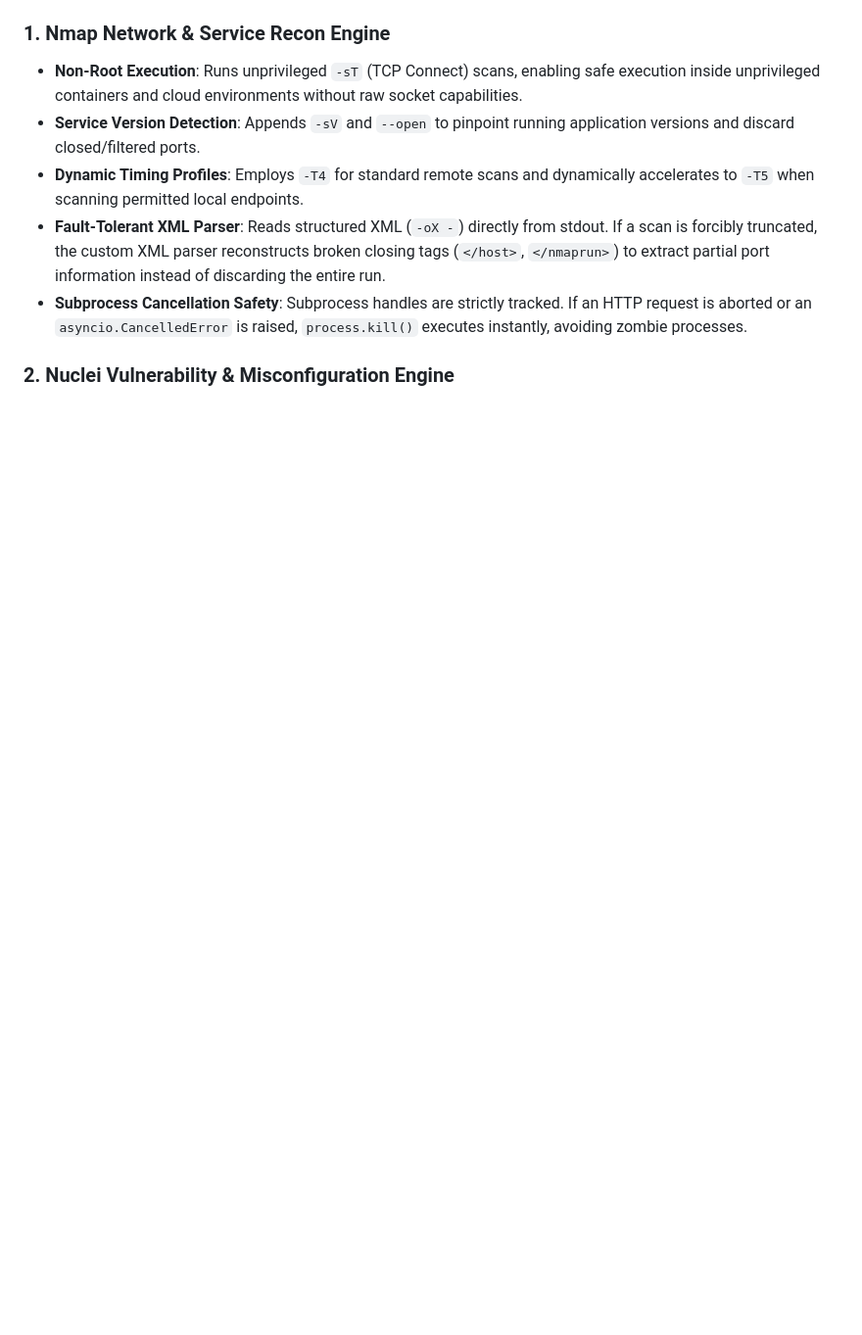
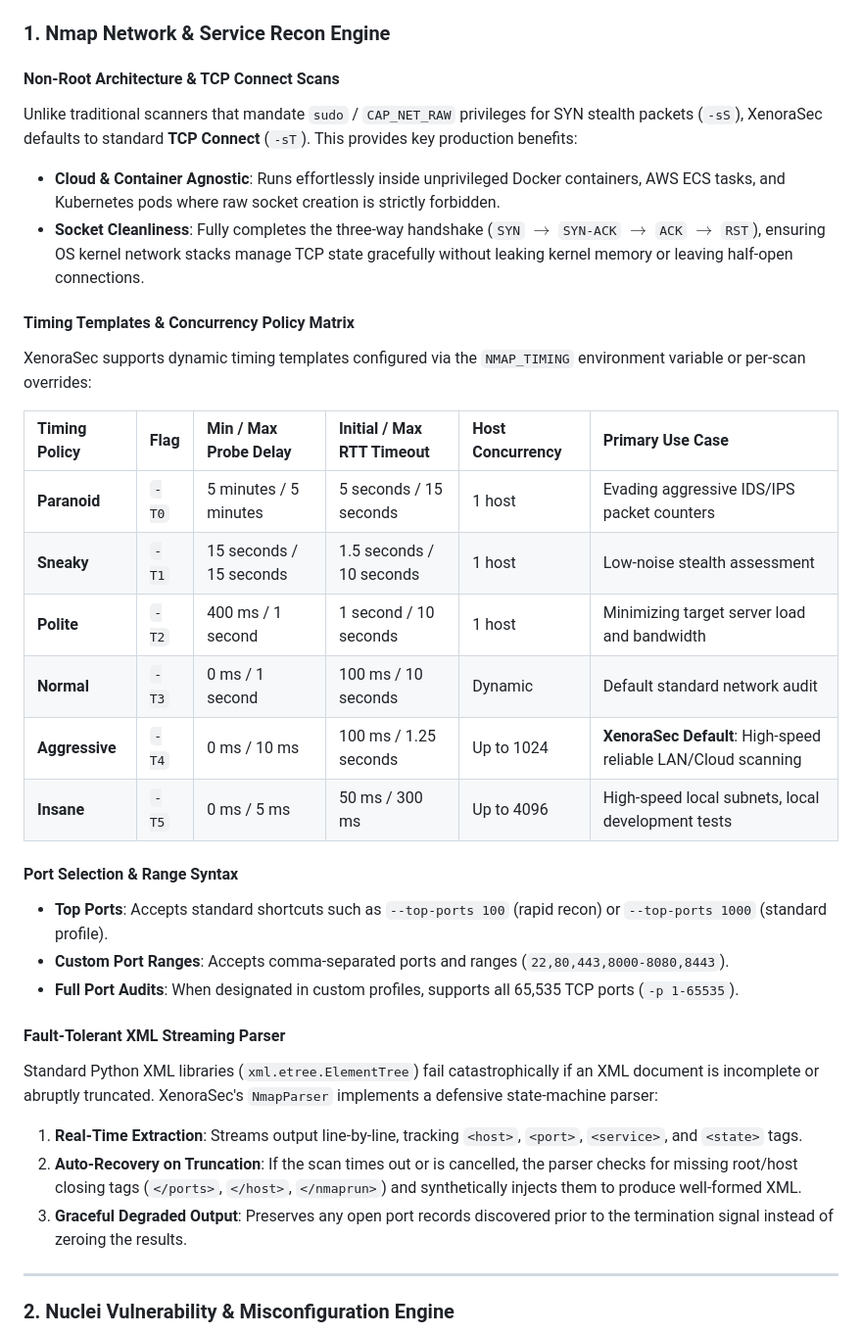
Before and after one commit to prithvi-01x/XenoraSec, a Markdown page: README.md, the part around one of its changes. Shown at 98% size. Rendered like a GitHub page; blank space fills up the shorter version.

Commit message:
docs(readme): detail dual-engine mechanics, timing policies, and template categories

```diff
--- a/README.md
+++ b/README.md
@@ -245,9 +279,34 @@ XenoraSec integrates two premier security tools through asynchronous streaming w
 
 ### 1. Nmap Network & Service Recon Engine
-- **Non-Root Execution**: Runs unprivileged `-sT` (TCP Connect) scans, enabling safe execution inside unprivileged containers and cloud environments without raw socket capabilities.
-- **Service Version Detection**: Appends `-sV` and `--open` to pinpoint running application versions and discard closed/filtered ports.
-- **Dynamic Timing Profiles**: Employs `-T4` for standard remote scans and dynamically accelerates to `-T5` when scanning permitted local endpoints.
-- **Fault-Tolerant XML Parser**: Reads structured XML (`-oX -`) directly from stdout. If a scan is forcibly truncated, the custom XML parser reconstructs broken closing tags (`</host>`, `</nmaprun>`) to extract partial port information instead of discarding the entire run.
-- **Subprocess Cancellation Safety**: Subprocess handles are strictly tracked. If an HTTP request is aborted or an `asyncio.CancelledError` is raised, `process.kill()` executes instantly, avoiding zombie processes.
+
+#### Non-Root Architecture & TCP Connect Scans
+Unlike traditional scanners that mandate `sudo` / `CAP_NET_RAW` privileges for SYN stealth packets (`-sS`), XenoraSec defaults to standard **TCP Connect** (`-sT`). This provides key production benefits:
+- **Cloud & Container Agnostic**: Runs effortlessly inside unprivileged Docker containers, AWS ECS tasks, and Kubernetes pods where raw socket creation is strictly forbidden.
+- **Socket Cleanliness**: Fully completes the three-way handshake (`SYN` $\to$ `SYN-ACK` $\to$ `ACK` $\to$ `RST`), ensuring OS kernel network stacks manage TCP state gracefully without leaking kernel memory or leaving half-open connections.
+
+#### Timing Templates & Concurrency Policy Matrix
+XenoraSec supports dynamic timing templates configured via the `NMAP_TIMING` environment variable or per-scan overrides:
+
+| Timing Policy | Flag | Min / Max Probe Delay | Initial / Max RTT Timeout | Host Concurrency | Primary Use Case |
+| :--- | :--- | :--- | :--- | :--- | :--- |
+| **Paranoid** | `-T0` | 5 minutes / 5 minutes | 5 seconds / 15 seconds | 1 host | Evading aggressive IDS/IPS packet counters |
+| **Sneaky** | `-T1` | 15 seconds / 15 seconds | 1.5 seconds / 10 seconds | 1 host | Low-noise stealth assessment |
+| **Polite** | `-T2` | 400 ms / 1 second | 1 second / 10 seconds | 1 host | Minimizing target server load and bandwidth |
+| **Normal** | `-T3` | 0 ms / 1 second | 100 ms / 10 seconds | Dynamic | Default standard network audit |
+| **Aggressive** | `-T4` | 0 ms / 10 ms | 100 ms / 1.25 seconds | Up to 1024 | **XenoraSec Default**: High-speed reliable LAN/Cloud scanning |
+| **Insane** | `-T5` | 0 ms / 5 ms | 50 ms / 300 ms | Up to 4096 | High-speed local subnets, local development tests |
+
+#### Port Selection & Range Syntax
+- **Top Ports**: Accepts standard shortcuts such as `--top-ports 100` (rapid recon) or `--top-ports 1000` (standard profile).
+- **Custom Port Ranges**: Accepts comma-separated ports and ranges (`22,80,443,8000-8080,8443`).
+- **Full Port Audits**: When designated in custom profiles, supports all 65,535 TCP ports (`-p 1-65535`).
+
+#### Fault-Tolerant XML Streaming Parser
+Standard Python XML libraries (`xml.etree.ElementTree`) fail catastrophically if an XML document is incomplete or abruptly truncated. XenoraSec's `NmapParser` implements a defensive state-machine parser:
+1. **Real-Time Extraction**: Streams output line-by-line, tracking `<host>`, `<port>`, `<service>`, and `<state>` tags.
+2. **Auto-Recovery on Truncation**: If the scan times out or is cancelled, the parser checks for missing root/host closing tags (`</ports>`, `</host>`, `</nmaprun>`) and synthetically injects them to produce well-formed XML.
+3. **Graceful Degraded Output**: Preserves any open port records discovered prior to the termination signal instead of zeroing the results.
+
+---
 
 ### 2. Nuclei Vulnerability & Misconfiguration Engine
```
Also changed, not shown: other parts of README.md (+56 -5 lines).
